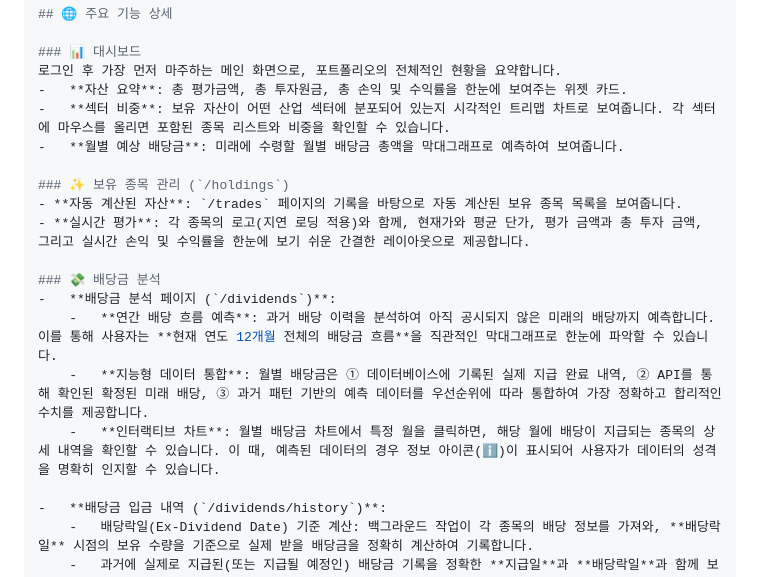
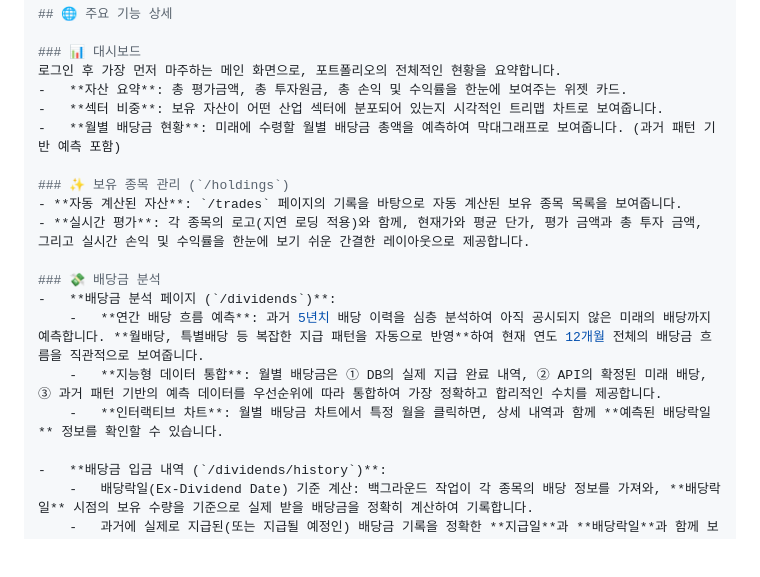
Before and after one commit to Pepe030303/Wealth_Tracker, a Markdown page: README.md, the part around the change. GitHub-like rendering; blank space fills up the shorter version.

```diff
--- a/README.md
+++ b/README.md
@@ -97,8 +97,8 @@
 ### 📊 대시보드
 로그인 후 가장 먼저 마주하는 메인 화면으로, 포트폴리오의 전체적인 현황을 요약합니다.
 -   **자산 요약**: 총 평가금액, 총 투자원금, 총 손익 및 수익률을 한눈에 보여주는 위젯 카드.
--   **섹터 비중**: 보유 자산이 어떤 산업 섹터에 분포되어 있는지 시각적인 트리맵 차트로 보여줍니다. 각 섹터에 마우스를 올리면 포함된 종목 리스트와 비중을 확인할 수 있습니다.
--   **월별 예상 배당금**: 미래에 수령할 월별 배당금 총액을 막대그래프로 예측하여 보여줍니다.
+-   **섹터 비중**: 보유 자산이 어떤 산업 섹터에 분포되어 있는지 시각적인 트리맵 차트로 보여줍니다.
+-   **월별 배당금 현황**: 미래에 수령할 월별 배당금 총액을 예측하여 막대그래프로 보여줍니다. (과거 패턴 기반 예측 포함)
 
 ### ✨ 보유 종목 관리 (`/holdings`)
 - **자동 계산된 자산**: `/trades` 페이지의 기록을 바탕으로 자동 계산된 보유 종목 목록을 보여줍니다.
@@ -106,9 +106,9 @@
 
 ### 💸 배당금 분석
 -   **배당금 분석 페이지 (`/dividends`)**:
-    -   **연간 배당 흐름 예측**: 과거 배당 이력을 분석하여 아직 공시되지 않은 미래의 배당까지 예측합니다. 이를 통해 사용자는 **현재 연도 12개월 전체의 배당금 흐름**을 직관적인 막대그래프로 한눈에 파악할 수 있습니다.
-    -   **지능형 데이터 통합**: 월별 배당금은 ① 데이터베이스에 기록된 실제 지급 완료 내역, ② API를 통해 확인된 확정된 미래 배당, ③ 과거 패턴 기반의 예측 데이터를 우선순위에 따라 통합하여 가장 정확하고 합리적인 수치를 제공합니다.
-    -   **인터랙티브 차트**: 월별 배당금 차트에서 특정 월을 클릭하면, 해당 월에 배당이 지급되는 종목의 상세 내역을 확인할 수 있습니다. 이 때, 예측된 데이터의 경우 정보 아이콘(ℹ️)이 표시되어 사용자가 데이터의 성격을 명확히 인지할 수 있습니다.
+    -   **연간 배당 흐름 예측**: 과거 5년치 배당 이력을 심층 분석하여 아직 공시되지 않은 미래의 배당까지 예측합니다. **월배당, 특별배당 등 복잡한 지급 패턴을 자동으로 반영**하여 현재 연도 12개월 전체의 배당금 흐름을 직관적으로 보여줍니다.
+    -   **지능형 데이터 통합**: 월별 배당금은 ① DB의 실제 지급 완료 내역, ② API의 확정된 미래 배당, ③ 과거 패턴 기반의 예측 데이터를 우선순위에 따라 통합하여 가장 정확하고 합리적인 수치를 제공합니다.
+    -   **인터랙티브 차트**: 월별 배당금 차트에서 특정 월을 클릭하면, 상세 내역과 함께 **예측된 배당락일** 정보를 확인할 수 있습니다.
 
 -   **배당금 입금 내역 (`/dividends/history`)**:
     -   배당락일(Ex-Dividend Date) 기준 계산: 백그라운드 작업이 각 종목의 배당 정보를 가져와, **배당락일** 시점의 보유 수량을 기준으로 실제 받을 배당금을 정확히 계산하여 기록합니다.
```
